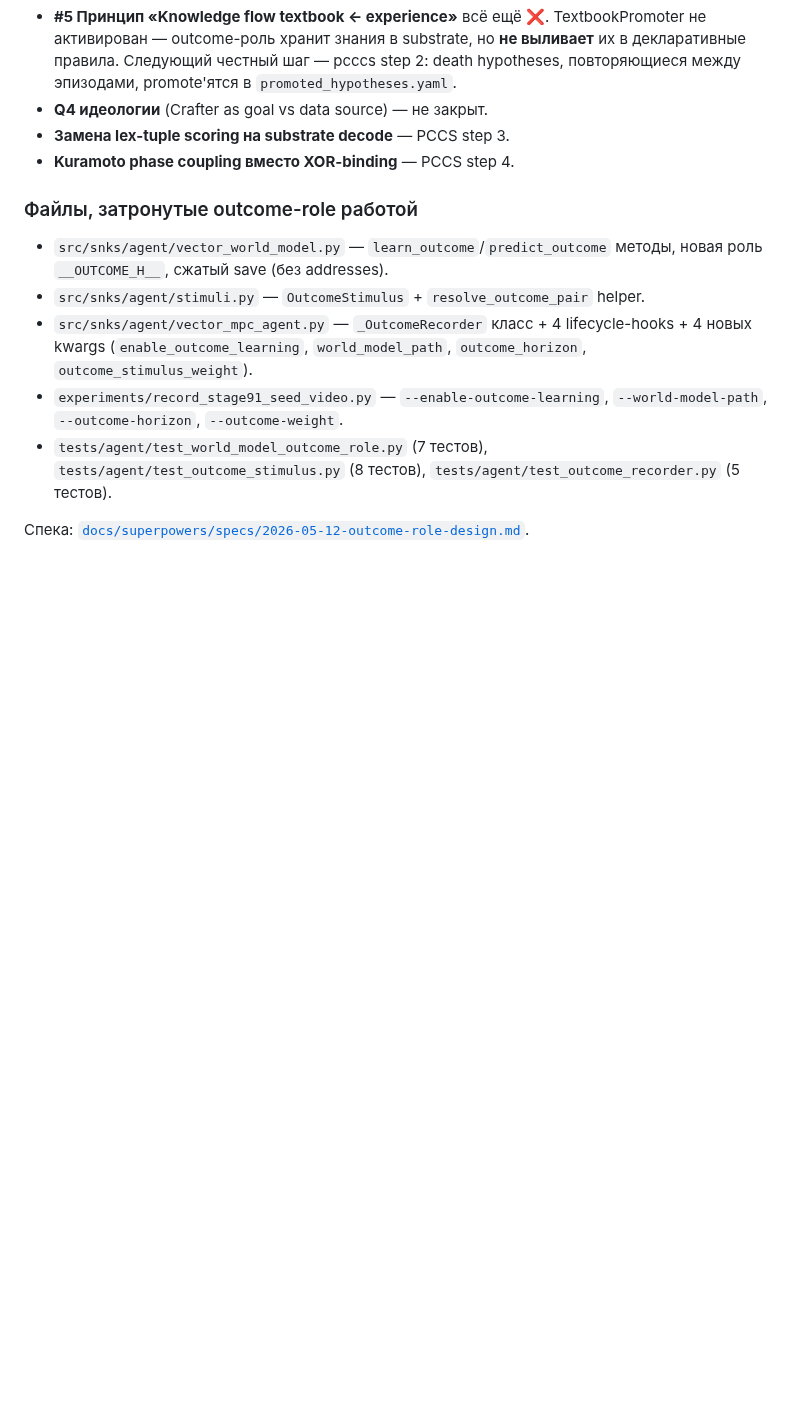
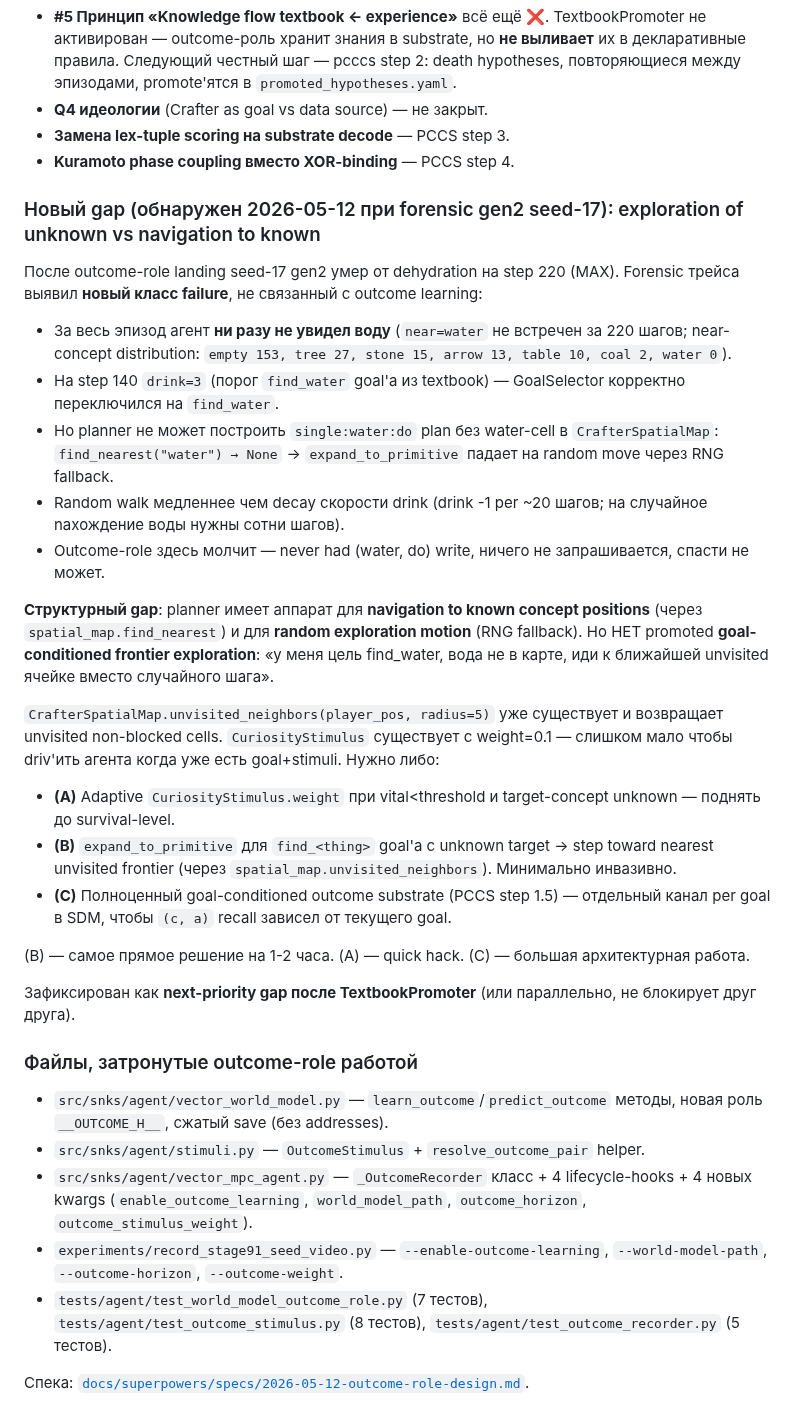
Before and after one commit to VSmirno/agi, a Markdown page: docs/architecture-report-2026-05-11.md, the part around the change. Rendered like a GitHub page; blank space fills up the shorter version.

Commit message:
docs(gaps): record exploration-of-unknown vs navigation-to-known gap
Forensic on gen2 seed-17 ep0 (the outcome-role validation run that
died of dehydration at step 220/MAX) revealed a structural failure
orthogonal to outcome learning:

- near=water count over 220 steps: 0 (agent never observed water)
- near-concept distribution: empty 153, tree 27, stone 15, arrow 13,
  table 10, coal 2, water 0
- GoalSelector correctly switched to `find_water` at drink<3 (step 140)
- planner cannot build `single:water:do` when spatial_map has no water
  cell — find_nearest returns None and expand_to_primitive falls to a
  random move via the RNG fallback
- random walk decays drink faster than it discovers water; agent dies

Outcome-role is silent here because no (water, do) has ever been written.
The gap is missing "goal-conditioned frontier exploration": for a
`find_<thing>` goal whose target is unknown in the spatial map, the
planner should step toward the nearest unvisited frontier tile (via
`CrafterSpatialMap.unvisited_neighbors`) rather than emit a random move.

Documented with three fix options in architecture-report §"Новый gap":
(A) adaptive CuriosityStimulus weight when vital<threshold and target
concept missing from map; (B) frontier-step helper in expand_to_primitive
for find_X goals with unknown target — minimally invasive, 1-2h; (C)
goal-conditioned outcome substrate as PCCS step 1.5 — larger work.

Locked as next-priority gap after TextbookPromoter; not blocked by it.

```diff
--- a/docs/architecture-report-2026-05-11.md
+++ b/docs/architecture-report-2026-05-11.md
@@ -532,6 +532,28 @@ Determinism: два независимых run'а одного и того же
 - **Замена lex-tuple scoring на substrate decode** — PCCS step 3.
 - **Kuramoto phase coupling вместо XOR-binding** — PCCS step 4.
 
+### Новый gap (обнаружен 2026-05-12 при forensic gen2 seed-17): exploration of unknown vs navigation to known
+
+После outcome-role landing seed-17 gen2 умер от dehydration на step 220 (MAX). Forensic трейса выявил **новый класс failure**, не связанный с outcome learning:
+
+- За весь эпизод агент **ни разу не увидел воду** (`near=water` не встречен за 220 шагов; near-concept distribution: `empty 153, tree 27, stone 15, arrow 13, table 10, coal 2, water 0`).
+- На step 140 `drink=3` (порог `find_water` goal'а из textbook) — GoalSelector корректно переключился на `find_water`.
+- Но planner не может построить `single:water:do` plan без water-cell в `CrafterSpatialMap`: `find_nearest("water") → None` → `expand_to_primitive` падает на random move через RNG fallback.
+- Random walk медленнее чем decay скорости drink (drink -1 per ~20 шагов; на случайное nахождение воды нужны сотни шагов).
+- Outcome-role здесь молчит — never had (water, do) write, ничего не запрашивается, спасти не может.
+
+**Структурный gap**: planner имеет аппарат для **navigation to known concept positions** (через `spatial_map.find_nearest`) и для **random exploration motion** (RNG fallback). Но НЕТ promoted **goal-conditioned frontier exploration**: «у меня цель find_water, водa не в карте, иди к ближайшей unvisited ячейке вместо случайного шага».
+
+`CrafterSpatialMap.unvisited_neighbors(player_pos, radius=5)` уже существует и возвращает unvisited non-blocked cells. `CuriosityStimulus` существует с weight=0.1 — слишком мало чтобы driv'ить агента когда уже есть goal+stimuli. Нужно либо:
+
+- **(A)** Adaptive `CuriosityStimulus.weight` при vital<threshold и target-concept unknown — поднять до survival-level.
+- **(B)** `expand_to_primitive` для `find_<thing>` goal'а с unknown target → step toward nearest unvisited frontier (через `spatial_map.unvisited_neighbors`). Минимально инвазивно.
+- **(C)** Полноценный goal-conditioned outcome substrate (PCCS step 1.5) — отдельный канал per goal в SDM, чтобы `(c, a)` recall зависел от текущего goal.
+
+(B) — самое прямое решение на 1-2 часа. (A) — quick hack. (C) — большая архитектурная работа.
+
+Зафиксирован как **next-priority gap после TextbookPromoter** (или параллельно, не блокирует друг друга).
+
 ### Файлы, затронутые outcome-role работой
 
 - `src/snks/agent/vector_world_model.py` — `learn_outcome`/`predict_outcome` методы, новая роль `__OUTCOME_H__`, сжатый save (без addresses).
```
